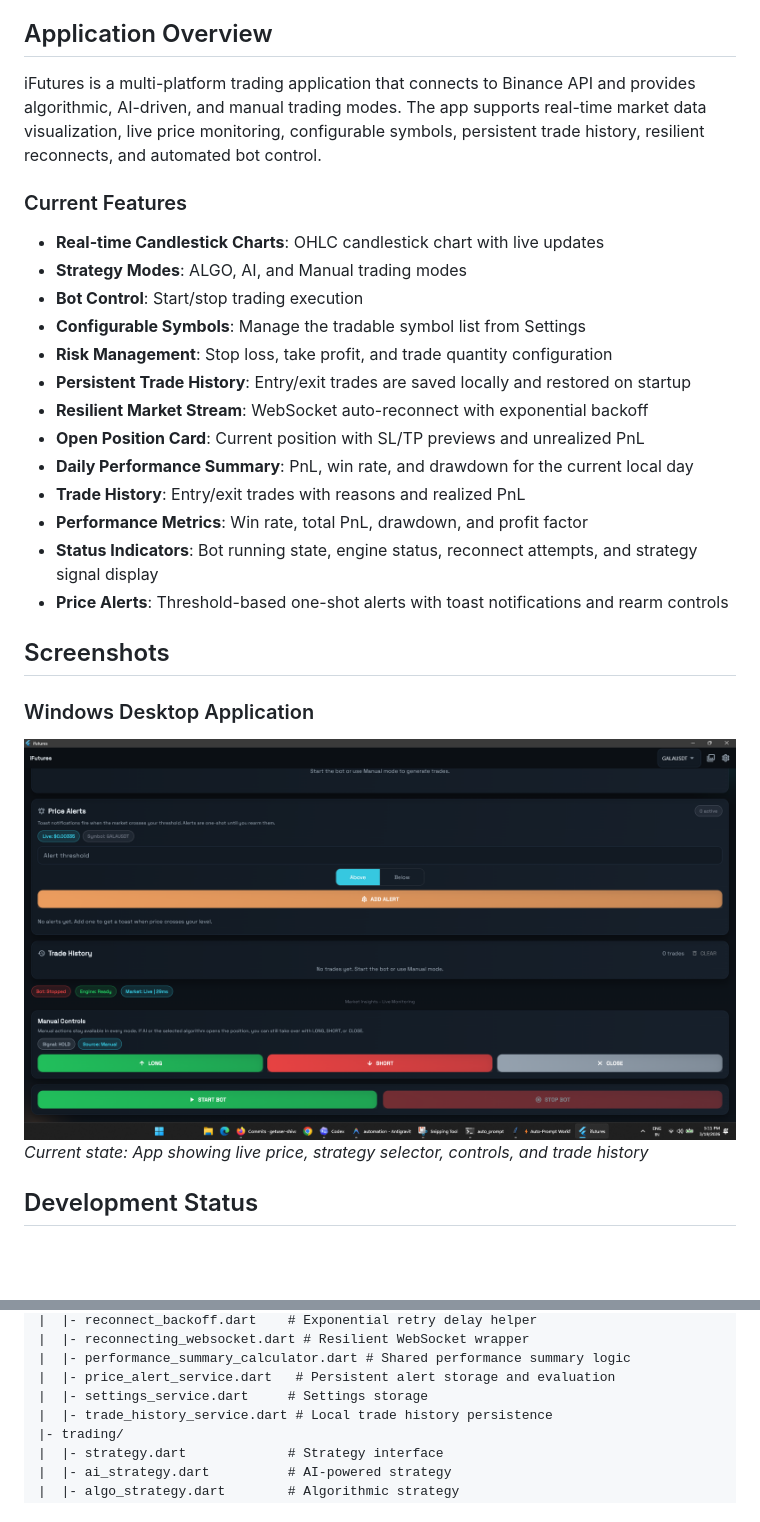
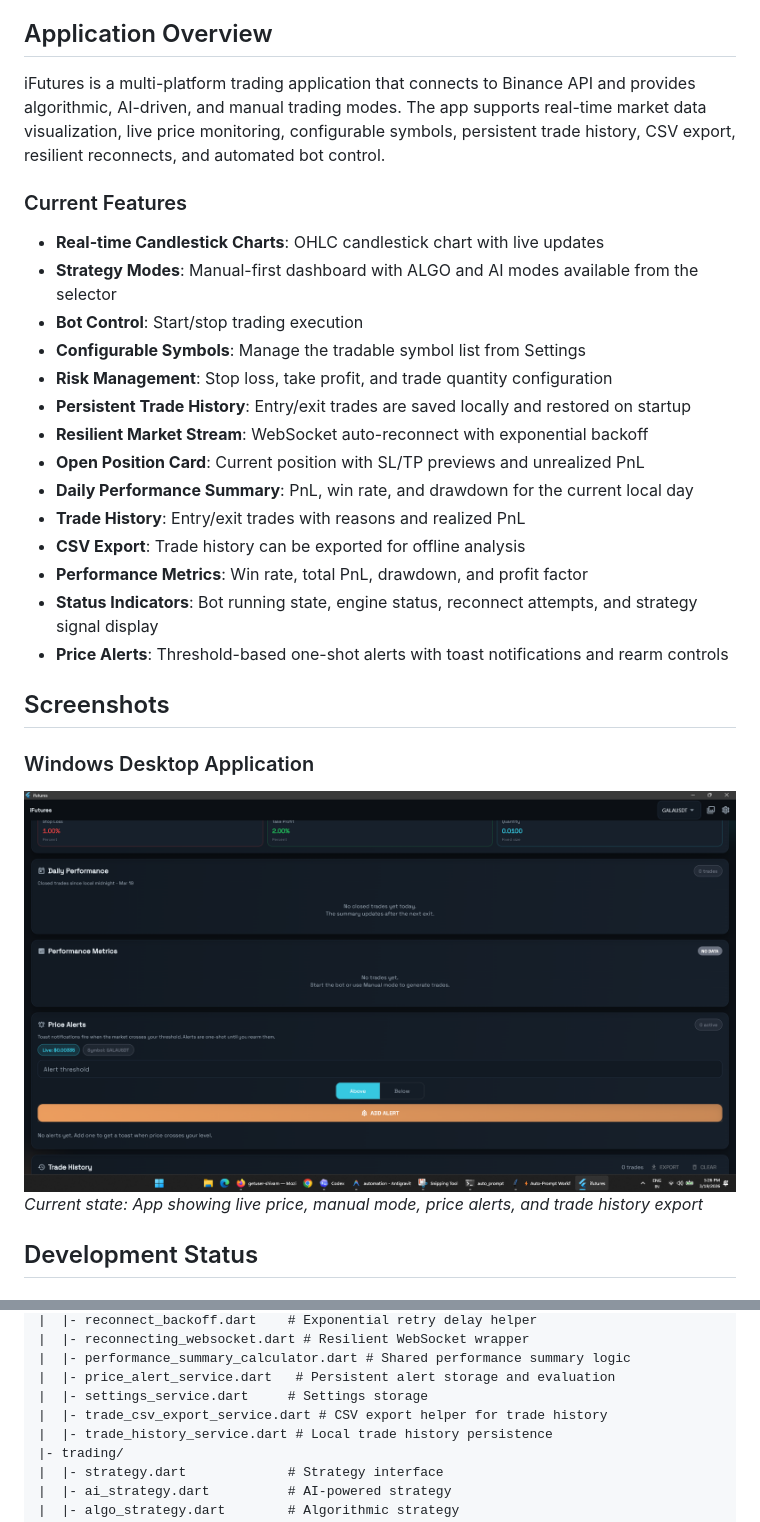
Before and after one commit to getuser-shivam/iFutures, a Markdown page: README.md, 2 parts joined by grey strips. GitHub-like rendering; pictures changed too: screenshot_app_window.png; blank space fills up the shorter version.

Commit message:
feat: add csv trade export

```diff
--- a/README.md
+++ b/README.md
@@ -10,12 +10,12 @@ A Flutter-based trading bot application for automated cryptocurrency trading wit
 
 ## Application Overview
 
-iFutures is a multi-platform trading application that connects to Binance API and provides algorithmic, AI-driven, and manual trading modes. The app supports real-time market data visualization, live price monitoring, configurable symbols, persistent trade history, resilient reconnects, and automated bot control.
+iFutures is a multi-platform trading application that connects to Binance API and provides algorithmic, AI-driven, and manual trading modes. The app supports real-time market data visualization, live price monitoring, configurable symbols, persistent trade history, CSV export, resilient reconnects, and automated bot control.
 
 ### Current Features
 
 - **Real-time Candlestick Charts**: OHLC candlestick chart with live updates
-- **Strategy Modes**: ALGO, AI, and Manual trading modes
+- **Strategy Modes**: Manual-first dashboard with ALGO and AI modes available from the selector
 - **Bot Control**: Start/stop trading execution
 - **Configurable Symbols**: Manage the tradable symbol list from Settings
 - **Risk Management**: Stop loss, take profit, and trade quantity configuration
@@ -24,6 +24,7 @@ iFutures is a multi-platform trading application that connects to Binance API an
 - **Open Position Card**: Current position with SL/TP previews and unrealized PnL
 - **Daily Performance Summary**: PnL, win rate, and drawdown for the current local day
 - **Trade History**: Entry/exit trades with reasons and realized PnL
+- **CSV Export**: Trade history can be exported for offline analysis
 - **Performance Metrics**: Win rate, total PnL, drawdown, and profit factor
 - **Status Indicators**: Bot running state, engine status, reconnect attempts, and strategy signal display
 - **Price Alerts**: Threshold-based one-shot alerts with toast notifications and rearm controls
@@ -32,7 +33,7 @@ iFutures is a multi-platform trading application that connects to Binance API an
 
 ### Windows Desktop Application
 ![iFutures Dashboard - GALAUSDT](screenshot_app_window.png)
-*Current state: App showing live price, strategy selector, controls, and trade history*
+*Current state: App showing live price, manual mode, price alerts, and trade history export*
 
 ## Development Status
 
@@ -107,6 +108,7 @@ lib/
 |  |- performance_summary_calculator.dart # Shared performance summary logic
 |  |- price_alert_service.dart   # Persistent alert storage and evaluation
 |  |- settings_service.dart     # Settings storage
+|  |- trade_csv_export_service.dart # CSV export helper for trade history
 |  |- trade_history_service.dart # Local trade history persistence
 |- trading/
 |  |- strategy.dart             # Strategy interface
```
Also changed, not shown: TODO.md (+3 -2 lines), 4 other files.
